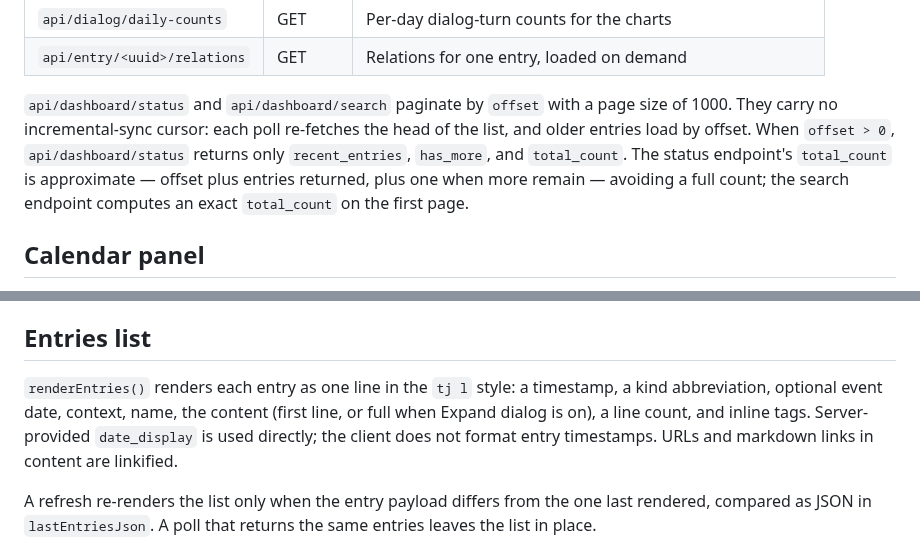
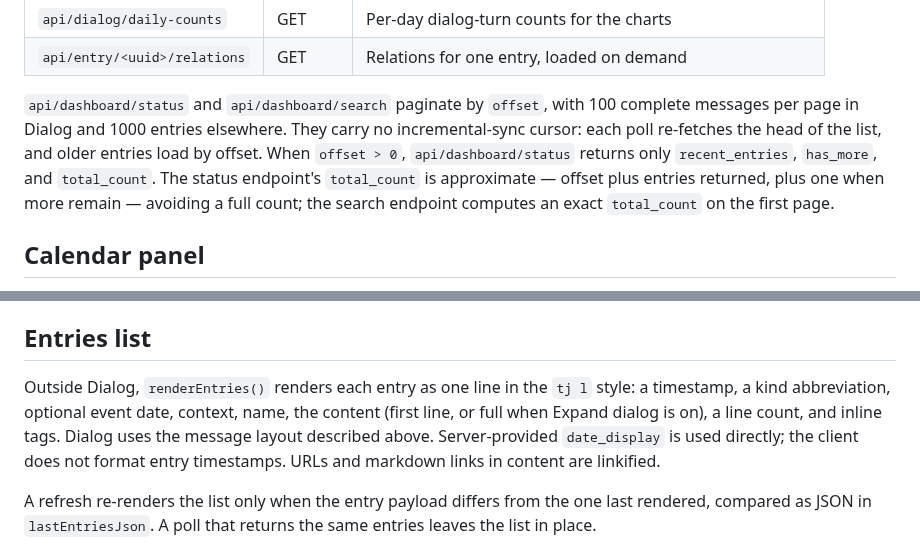
Before and after one commit to wenaus/tjai, a Markdown page: docs/dashboard.md, 2 parts joined by grey strips. GitHub-like rendering.

Commit message:
Clarify dialog pagination and conversation layout documentation
Co-authored-by: Codex <codex@openai.com>

```diff
--- a/docs/dashboard.md
+++ b/docs/dashboard.md
@@ -80,7 +80,7 @@ The page reads from these endpoints:
 | `api/dialog/daily-counts` | GET | Per-day dialog-turn counts for the charts |
 | `api/entry/<uuid>/relations` | GET | Relations for one entry, loaded on demand |
 
-`api/dashboard/status` and `api/dashboard/search` paginate by `offset` with a page size of 1000. They carry no incremental-sync cursor: each poll re-fetches the head of the list, and older entries load by offset. When `offset > 0`, `api/dashboard/status` returns only `recent_entries`, `has_more`, and `total_count`. The status endpoint's `total_count` is approximate — offset plus entries returned, plus one when more remain — avoiding a full count; the search endpoint computes an exact `total_count` on the first page.
+`api/dashboard/status` and `api/dashboard/search` paginate by `offset`, with 100 complete messages per page in Dialog and 1000 entries elsewhere. They carry no incremental-sync cursor: each poll re-fetches the head of the list, and older entries load by offset. When `offset > 0`, `api/dashboard/status` returns only `recent_entries`, `has_more`, and `total_count`. The status endpoint's `total_count` is approximate — offset plus entries returned, plus one when more remain — avoiding a full count; the search endpoint computes an exact `total_count` on the first page.
 
 ## Calendar panel
 
@@ -175,7 +175,7 @@ projection and reply membership are in `teamcomms_dialog.py`.
 
 ## Entries list
 
-`renderEntries()` renders each entry as one line in the `tj l` style: a timestamp, a kind abbreviation, optional event date, context, name, the content (first line, or full when Expand dialog is on), a line count, and inline tags. Server-provided `date_display` is used directly; the client does not format entry timestamps. URLs and markdown links in content are linkified.
+Outside Dialog, `renderEntries()` renders each entry as one line in the `tj l` style: a timestamp, a kind abbreviation, optional event date, context, name, the content (first line, or full when Expand dialog is on), a line count, and inline tags. Dialog uses the message layout described above. Server-provided `date_display` is used directly; the client does not format entry timestamps. URLs and markdown links in content are linkified.
 
 A refresh re-renders the list only when the entry payload differs from the one last rendered, compared as JSON in `lastEntriesJson`. A poll that returns the same entries leaves the list in place.
 
```
